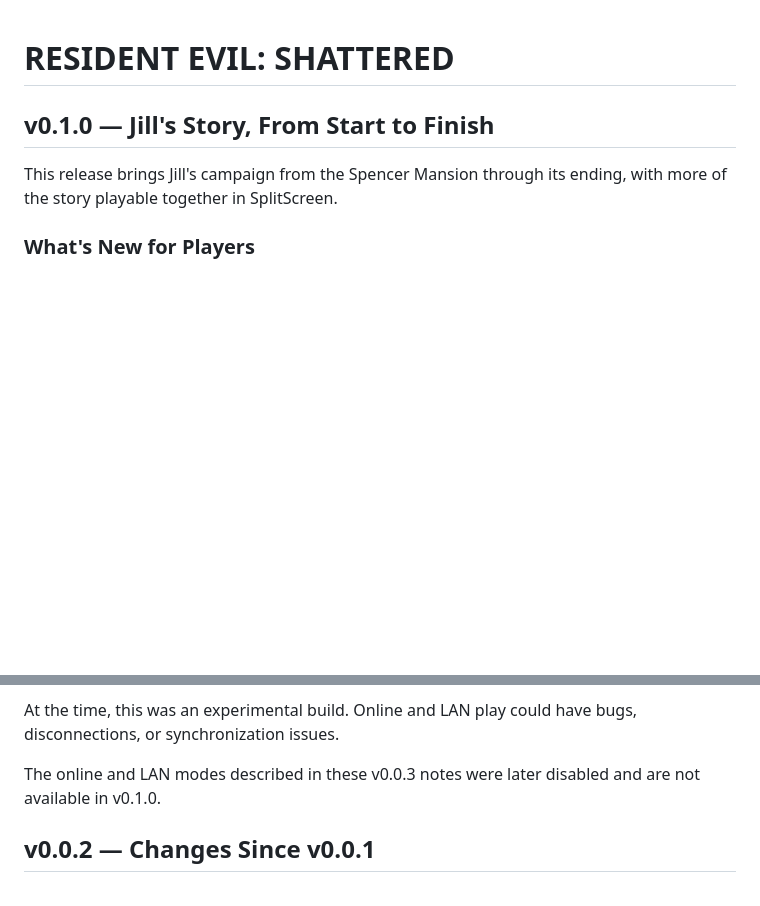
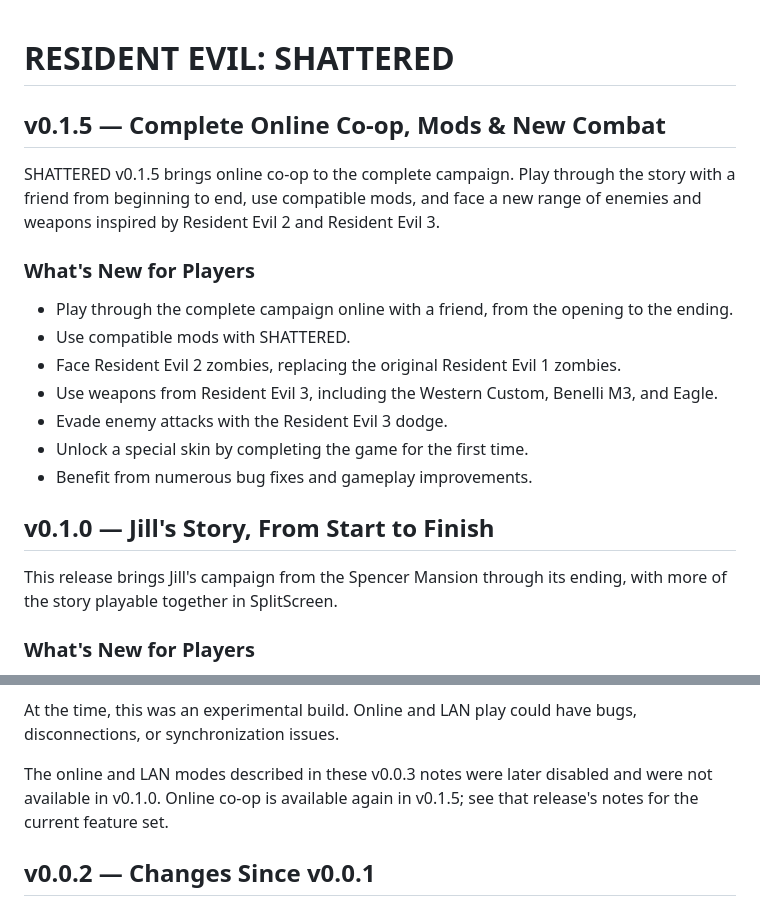
Before and after one commit to Depmify/Resident-Evil-SHATTERED, a Markdown page: CHANGELOG.md, 2 parts joined by grey strips. Drawn GitHub-style; blank space fills up the shorter version.

```diff
--- a/CHANGELOG.md
+++ b/CHANGELOG.md
@@ -1,4 +1,18 @@
 # RESIDENT EVIL: SHATTERED
+
+## v0.1.5 — Complete Online Co-op, Mods & New Combat
+
+SHATTERED v0.1.5 brings online co-op to the complete campaign. Play through the story with a friend from beginning to end, use compatible mods, and face a new range of enemies and weapons inspired by Resident Evil 2 and Resident Evil 3.
+
+### What's New for Players
+
+- Play through the complete campaign online with a friend, from the opening to the ending.
+- Use compatible mods with SHATTERED.
+- Face Resident Evil 2 zombies, replacing the original Resident Evil 1 zombies.
+- Use weapons from Resident Evil 3, including the Western Custom, Benelli M3, and Eagle.
+- Evade enemy attacks with the Resident Evil 3 dodge.
+- Unlock a special skin by completing the game for the first time.
+- Benefit from numerous bug fixes and gameplay improvements.
 
 ## v0.1.0 — Jill's Story, From Start to Finish
 
@@ -36,7 +50,7 @@ This experimental release added network play and expanded the verified co-op rou
 
 At the time, this was an experimental build. Online and LAN play could have bugs, disconnections, or synchronization issues.
 
-The online and LAN modes described in these v0.0.3 notes were later disabled and are not available in v0.1.0.
+The online and LAN modes described in these v0.0.3 notes were later disabled and were not available in v0.1.0. Online co-op is available again in v0.1.5; see that release's notes for the current feature set.
 
 ## v0.0.2 — Changes Since v0.0.1
 
```
Also changed, not shown: INSTALL.md (+4 -2 lines), README.md (+10 -10 lines), docs/assets/game-settings.png, docs/assets/launcher-game.png, docs/assets/online-character-select.png (added), 1 other file.
